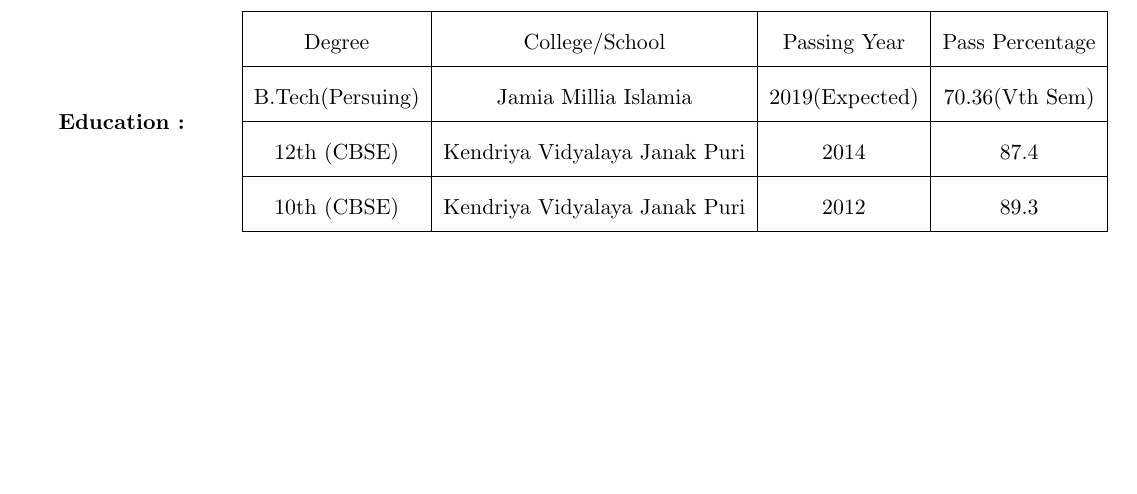
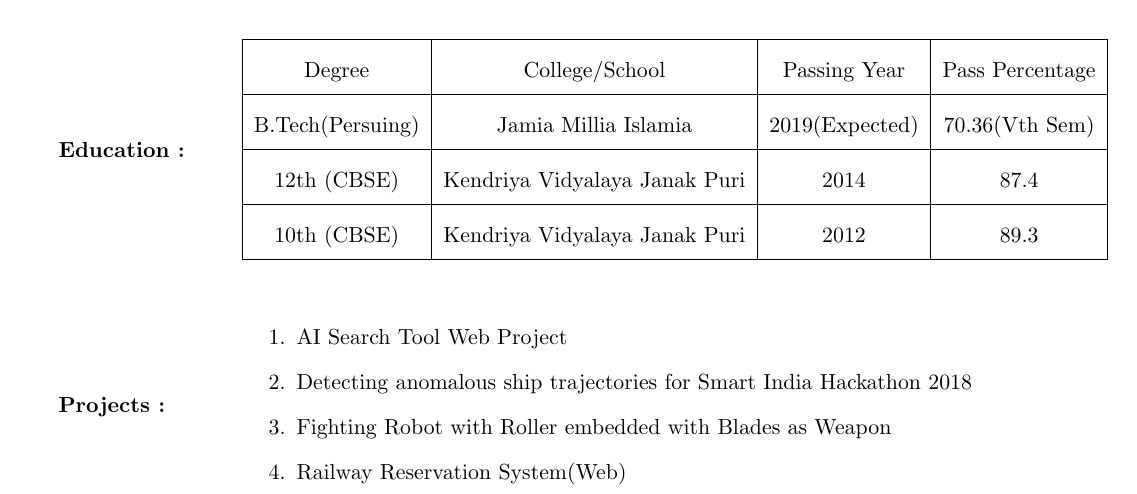
Before and after one commit to 13abhay/Abhay_Resume, a LaTeX document (document.tex): part of the page, cut so that both start at the same text, the shorter picture padded with empty space. Compiled offline with pdfLaTeX.

Commit message:
Added projects

```diff
--- a/document.tex
+++ b/document.tex
@@ -81,4 +81,19 @@
 	\end{minipage}
 \end{multicols}
 \hfill
+%section{Projects}
+\begin{multicols}{2}
+	\begin{minipage}{0.15\paperwidth}
+		\textbf{Projects :}
+	\end{minipage}
+	\begin{minipage}{0.7\paperwidth}
+		\begin{enumerate}
+			\item AI Search Tool Web Project
+			\item Detecting anomalous ship trajectories for Smart India Hackathon 2018
+			\item Fighting Robot with Roller embedded with Blades as Weapon
+			\item Railway Reservation System(Web)
+		\end{enumerate}
+	\end{minipage}
+\end{multicols}
+\hfill
 \end{document}
```
Also changed, not shown: document.pdf, 2 other files.
